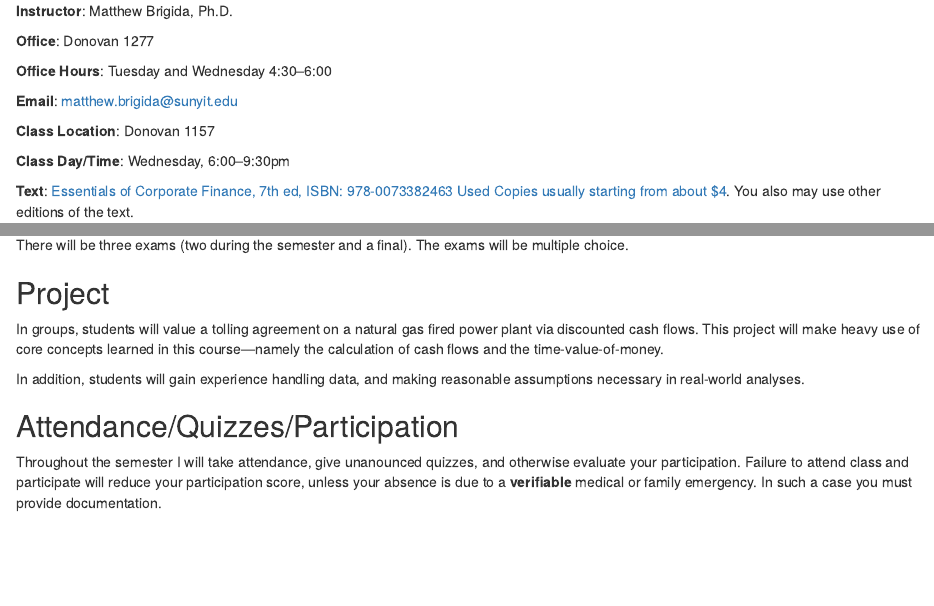
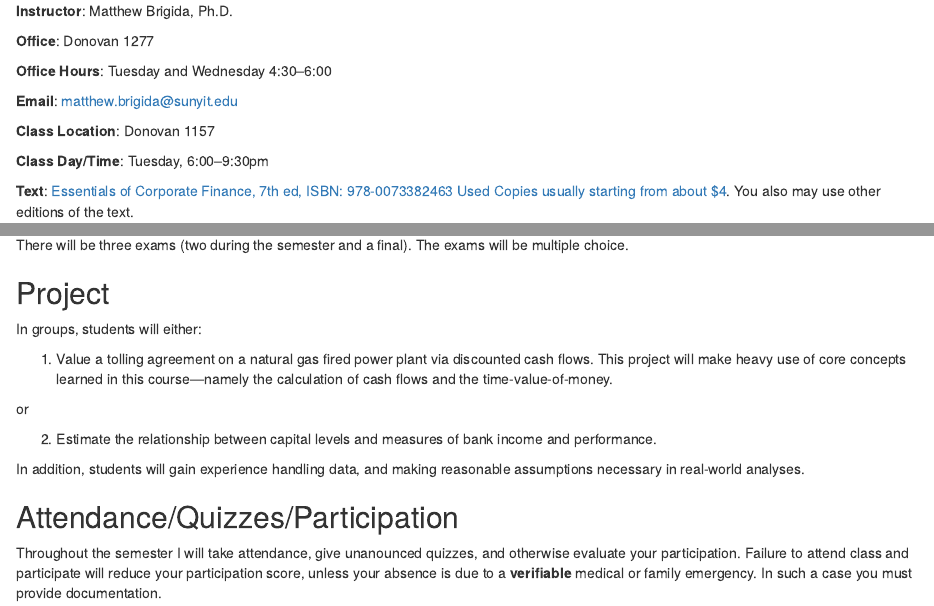
Before and after one commit to Matt-Brigida/fin-302-syllabus, an R Markdown document (index.Rmd): the page in a window 1100 px wide, from 200 px down, and a second part further down, joined at a grey line. Rendered offline with R 4.5, knitr and Pandoc, with nearby package versions; drawn as R Markdown's standard HTML page in place of the format the file asks for.

Commit message:
added project but cant compile after pandoc update

```diff
--- a/index.Rmd
+++ b/index.Rmd
@@ -46,7 +46,7 @@ opts_knit$set(width=75)
 
 **Class Location**:  Donovan 1157
 
-**Class Day/Time**: Wednesday, 6:00--9:30pm
+**Class Day/Time**: Tuesday, 6:00--9:30pm
 
 **Text**: [Essentials of Corporate Finance, 7th ed, ISBN: 978-0073382463](https://www.amazon.com/dp/0073382469/ref=olp_product_details?_encoding=UTF8&me=) [Used Copies usually starting from about $4](https://www.amazon.com/gp/offer-listing/0073382469/ref=dp_olp_used?ie=UTF8&condition=used).  You also may use other editions of the text.
 
@@ -96,7 +96,13 @@ Students may be exempted from the final exam if their scores on exams 1 and 2 ar
 
 <!-- add project with banking research data set here -->
 
-In groups, students will value a tolling agreement on a natural gas fired power plant via discounted cash flows.  This project will make heavy use of core concepts learned in this course---namely the calculation of cash flows and the time-value-of-money.
+In groups, students will either:
+
+1.  Value a tolling agreement on a natural gas fired power plant via discounted cash flows.  This project will make heavy use of core concepts learned in this course---namely the calculation of cash flows and the time-value-of-money.
+
+or
+
+2. Estimate the relationship between capital levels and measures of bank income and performance.
 
 In addition, students will gain experience handling data, and making reasonable assumptions necessary in real-world analyses.
 
```
